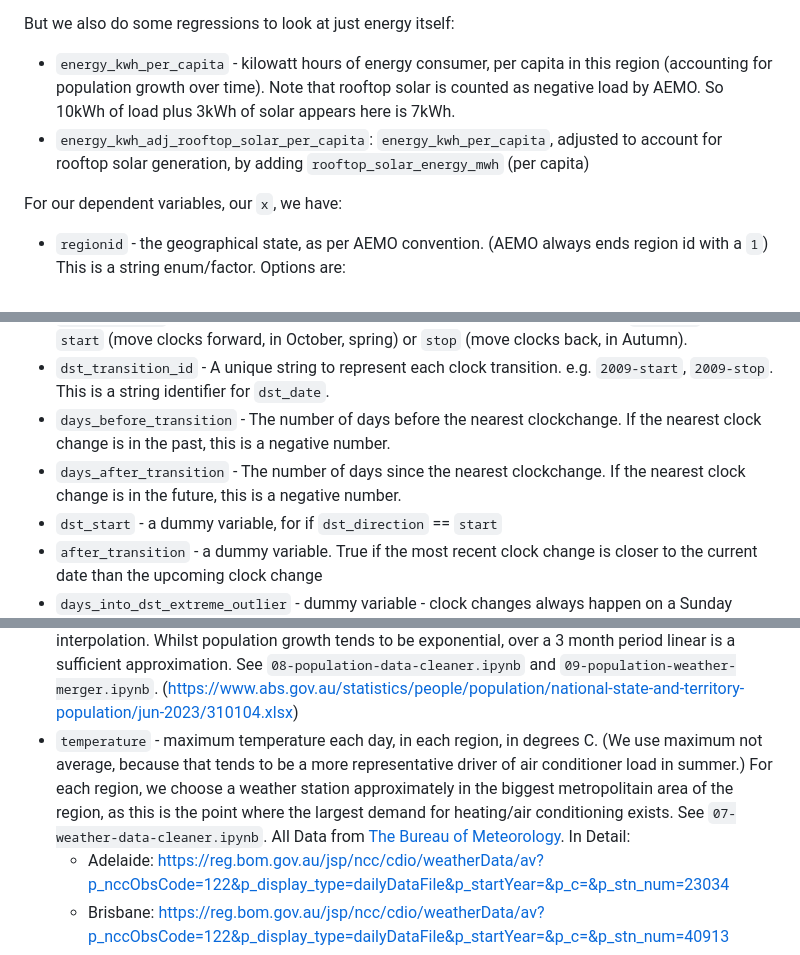
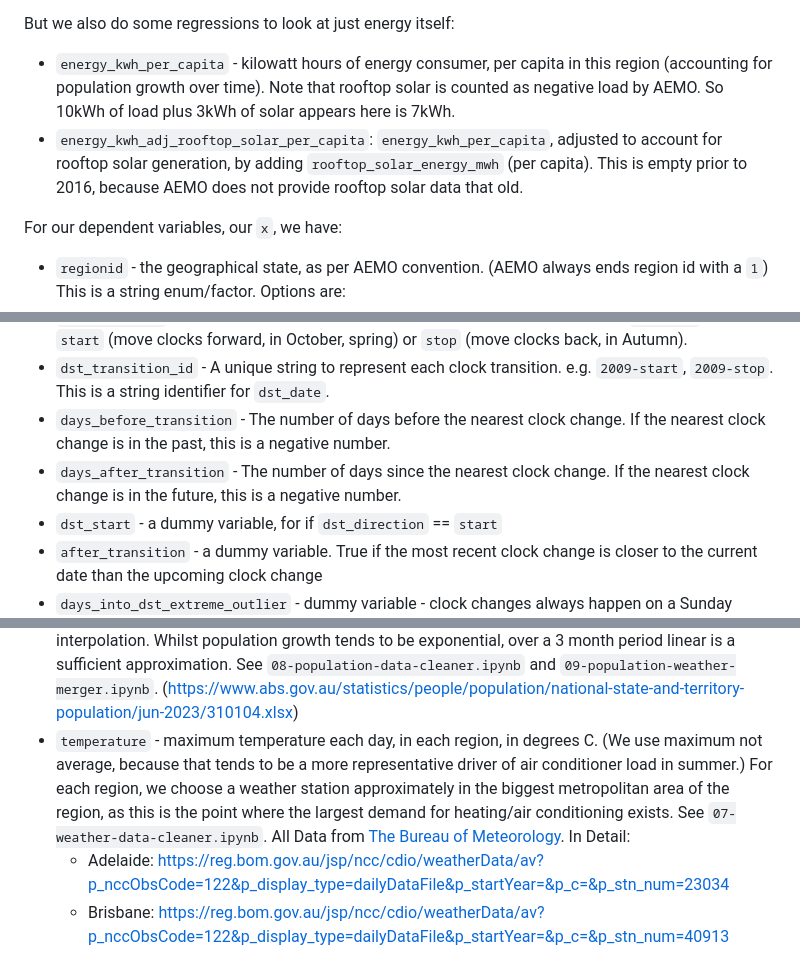
Before and after one commit to mdavis-xyz/applied-econometrics-dst, a Markdown page: README.md, 3 parts joined by grey strips. GitHub-like rendering.

Commit message:
fix typos in README

```diff
--- a/README.md
+++ b/README.md
@@ -94,7 +94,7 @@ For our independent variable, our `y`, we have:
 But we also do some regressions to look at just energy itself:
 
 * `energy_kwh_per_capita` - kilowatt hours of energy consumer, per capita in this region (accounting for population growth over time). Note that rooftop solar is counted as negative load by AEMO. So 10kWh of load plus 3kWh of solar appears here is 7kWh.
-* `energy_kwh_adj_rooftop_solar_per_capita`: `energy_kwh_per_capita`, adjusted to account for rooftop solar generation, by adding `rooftop_solar_energy_mwh` (per capita)
+* `energy_kwh_adj_rooftop_solar_per_capita`: `energy_kwh_per_capita`, adjusted to account for rooftop solar generation, by adding `rooftop_solar_energy_mwh` (per capita). This is empty prior to 2016, because AEMO does not provide rooftop solar data that old.
 
 For our dependent variables, our `x`, we have:
 
@@ -131,8 +131,8 @@ Comes from `02-astral-sun-hours.ipynb`.
 * `dst_date` - The date of the nearest daylight saving transition (which may be in the future or the past). Note that all treatment regions move their clocks on the same day. So the value is the same for all regions on a given day. Even for the control region (Queensland) this value is populated.
 * `dst_direction` - A string factor/enum about the direction of the clock change at `dst_date`. Either `start` (move clocks forward, in October, spring) or `stop` (move clocks back, in Autumn).
 * `dst_transition_id` - A unique string to represent each clock transition. e.g. `2009-start`, `2009-stop`. This is a string identifier for `dst_date`.
-* `days_before_transition` - The number of days before the nearest clockchange. If the nearest clock change is in the past, this is a negative number.
-* `days_after_transition` - The number of days since the nearest clockchange. If the nearest clock change is in the future, this is a negative number.
+* `days_before_transition` - The number of days before the nearest clock change. If the nearest clock change is in the past, this is a negative number.
+* `days_after_transition` - The number of days since the nearest clock change. If the nearest clock change is in the future, this is a negative number.
 * `dst_start` - a dummy variable, for if `dst_direction` == `start`
 * `after_transition` - a dummy variable. True if the most recent clock change is closer to the current date than the upcoming clock change
 * `days_into_dst_extreme_outlier` - dummy variable - clock changes always happen on a Sunday morning. It's not on the same calendar day each year. Thus there are slight variations in the number of days between clock changes. There is one year which has one more day between the clock changes than other years. For that day only, this column is true. This is just to reflect the fact that for this value of `days_into_dst`, we only have one day of observations. We use this column to exclude this outlier from some graphs. But we do not exclude it from the actual regressions.
@@ -149,7 +149,7 @@ Our controls are:
 
 * `rooftop_solar_energy_mwh` - AEMO tends to report rooftop solar generation as negative load, mixed in with actual load. (Because they can't actually measure it.) For some years we are able to separately obtain it from AEMO's estimates.  But this is only from 2016 onwards, so we don't generally use this. Units are megawatt hours (over the day, or half hour, depending on the file.  Whatever the row duration is.)
 * `population` - number of people in this region. This varies over time. The data source uses 3 month data, which we linearly interpolate. These might be a fraction of a person just due to the arithmatic of interpolation. Whilst population growth tends to be exponential, over a 3 month period linear is a sufficient approximation. See `08-population-data-cleaner.ipynb` and `09-population-weather-merger.ipynb`. (https://www.abs.gov.au/statistics/people/population/national-state-and-territory-population/jun-2023/310104.xlsx)
-* `temperature` - maximum temperature each day, in each region, in degrees C. (We use maximum not average, because that tends to be a more representative driver of air conditioner load in summer.) For each region, we choose a weather station approximately in the biggest metropolitain area of the region, as this is the point where the largest demand for heating/air conditioning exists. See `07-weather-data-cleaner.ipynb`. All Data from [The Bureau of Meteorology](https://reg.bom.gov.au/climate/data/).  In Detail:
+* `temperature` - maximum temperature each day, in each region, in degrees C. (We use maximum not average, because that tends to be a more representative driver of air conditioner load in summer.) For each region, we choose a weather station approximately in the biggest metropolitan area of the region, as this is the point where the largest demand for heating/air conditioning exists. See `07-weather-data-cleaner.ipynb`. All Data from [The Bureau of Meteorology](https://reg.bom.gov.au/climate/data/).  In Detail:
     * Adelaide: https://reg.bom.gov.au/jsp/ncc/cdio/weatherData/av?p_nccObsCode=122&p_display_type=dailyDataFile&p_startYear=&p_c=&p_stn_num=23034
     * Brisbane: https://reg.bom.gov.au/jsp/ncc/cdio/weatherData/av?p_nccObsCode=122&p_display_type=dailyDataFile&p_startYear=&p_c=&p_stn_num=40913
     * Hobart: https://reg.bom.gov.au/jsp/ncc/cdio/weatherData/av?p_nccObsCode=122&p_display_type=dailyDataFile&p_startYear=&p_c=&p_stn_num=94029
```
Also changed, not shown: other parts of README.md (+2 -2 lines).
